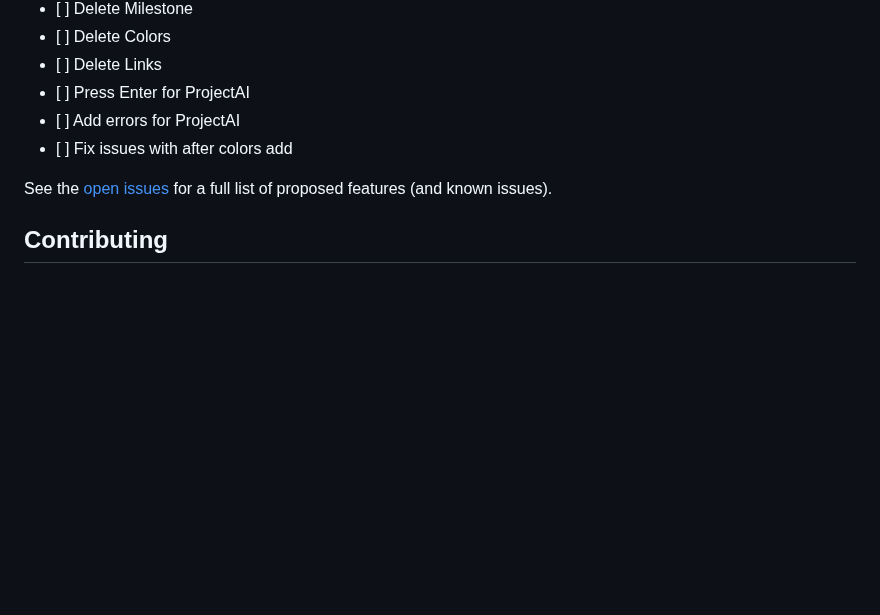
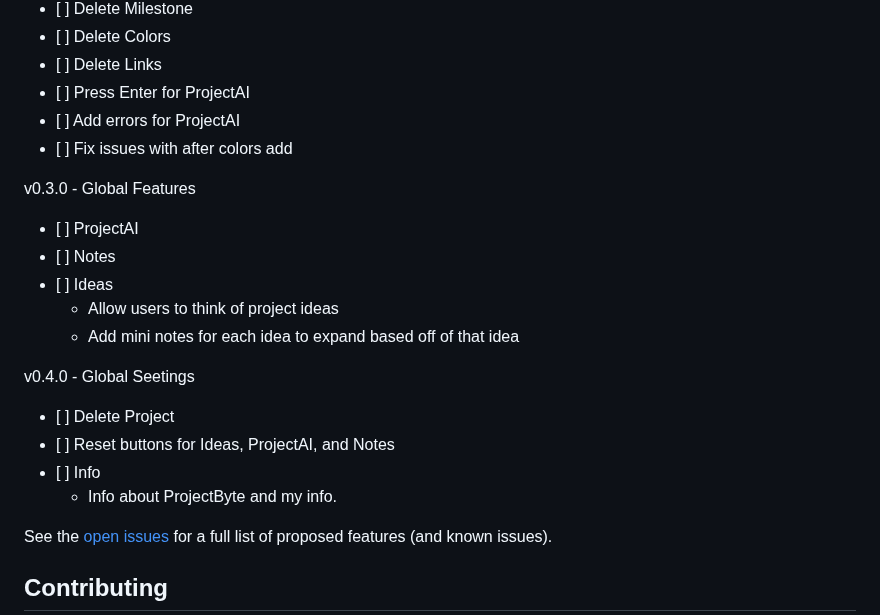
Before and after one commit to Mason-Dino/ProjectByte, a Markdown page: README.md, the part around the change. Rendered like a GitHub page; blank space fills up the shorter version.

Commit message:
added v0.3.0 and v0.4.0 roadmaps

```diff
--- a/README.md
+++ b/README.md
@@ -90,6 +90,19 @@ v0.2.0 - Project Settings
 *    [ ] Add errors for ProjectAI
 *    [ ] Fix issues with after colors add
 
+v0.3.0 - Global Features
+*    [ ] ProjectAI
+*    [ ] Notes
+*    [ ] Ideas
+        * Allow users to think of project ideas
+        * Add mini notes for each idea to expand based off of that idea
+
+v0.4.0 - Global Seetings
+*    [ ] Delete Project
+*    [ ] Reset buttons for Ideas, ProjectAI, and Notes
+*    [ ] Info
+        * Info about ProjectByte and my info.
+
 See the [open issues](https://github.com/ShaanCoding/ReadME-Generator/issues) for a full list of proposed features (and known issues).
 
 ## Contributing
```
